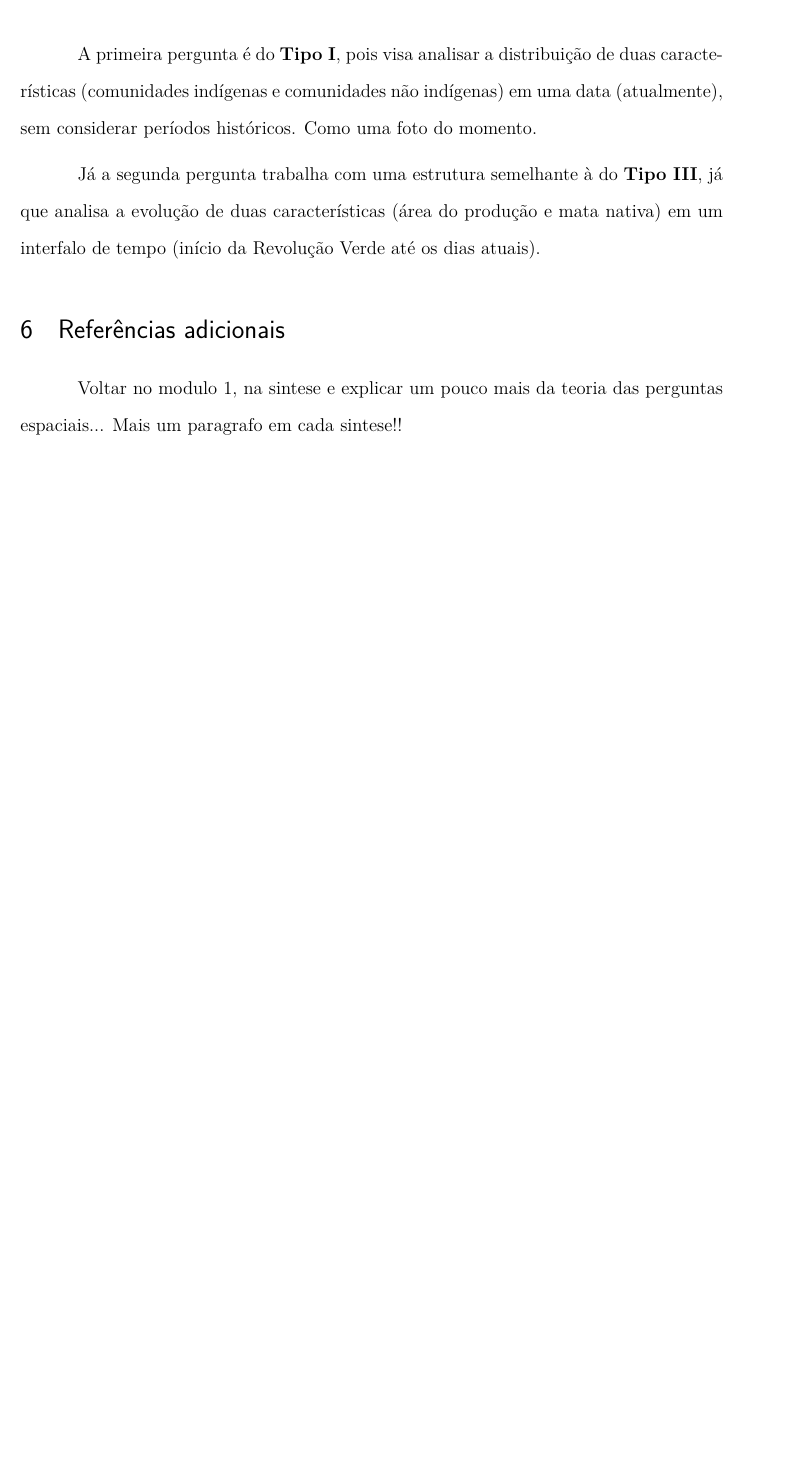
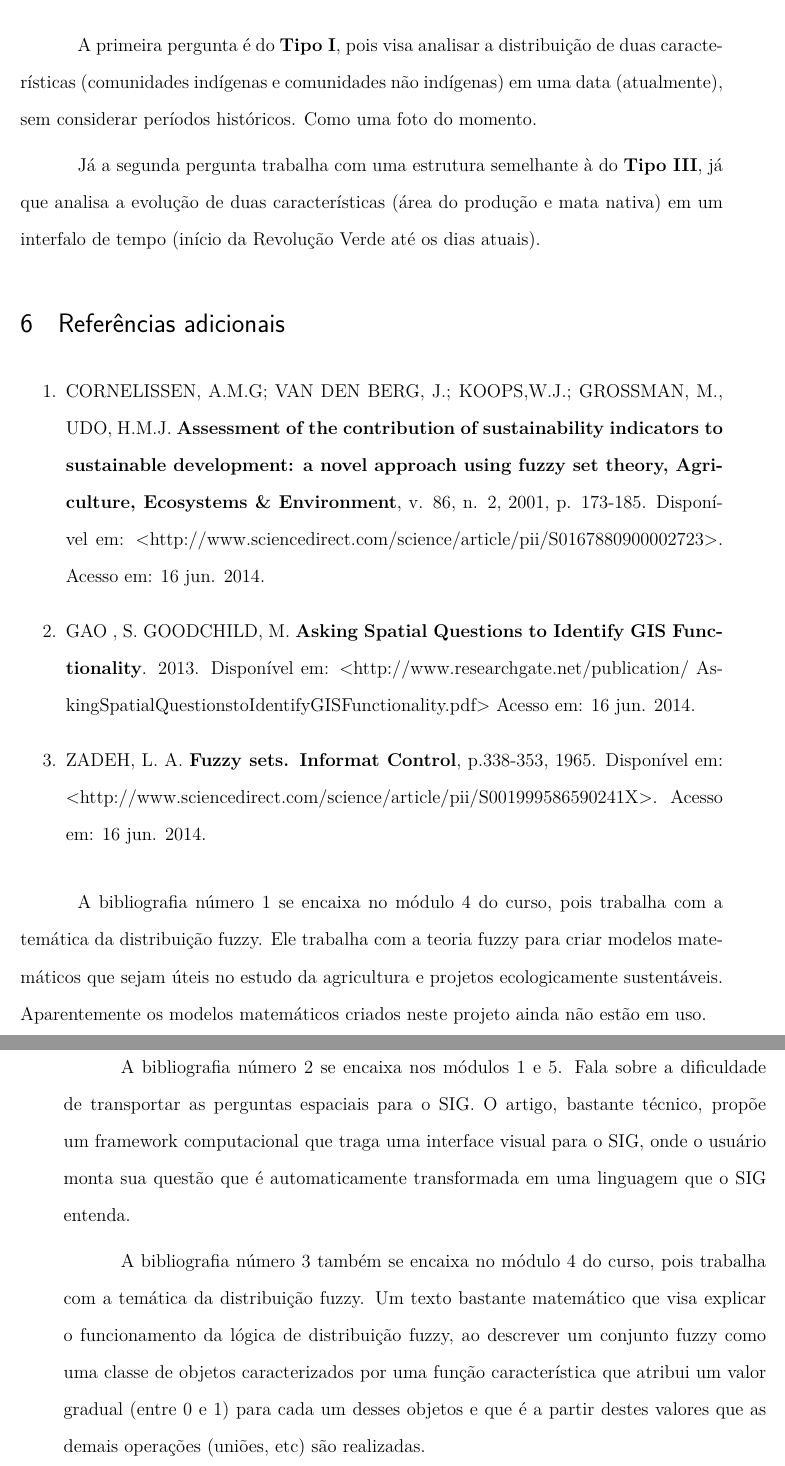
Before and after one commit to eliassouza/mestrado, a LaTeX thesis (ensaio_analise_espacial/ensaio.tex, which reads ensaio_analise_espacial/referencias.tex): part of page 12 of 12 before the commit and two parts of pages 12 and 13 of 13 after it, the two joined at a grey line, cut so that both start at the same text, the shorter picture padded with empty space. Compiled offline with pdfLaTeX.

Commit message:
referencias

```diff
--- a/ensaio_analise_espacial/referencias.tex
+++ b/ensaio_analise_espacial/referencias.tex
@@ -1,6 +1,17 @@
 \section{Referências adicionais}
 
+\begin{enumerate}
 
+\item CORNELISSEN, A.M.G; VAN DEN BERG, J.; KOOPS,W.J.; GROSSMAN, M., UDO, H.M.J. \textbf{Assessment of the contribution of sustainability indicators to sustainable development: a novel approach using fuzzy set theory, Agriculture, Ecosystems \& Environment}, v. 86, n. 2, 2001, p. 173-185. Disponível em: <http://www.sciencedirect.com/science/article/pii/S0167880900002723>. Acesso em: 16 jun. 2014.
 
-Voltar no modulo 1, na sintese e explicar um pouco mais da teoria das perguntas espaciais...
-Mais um paragrafo em cada sintese!!
+\item GAO , S. GOODCHILD, M. \textbf{Asking Spatial Questions to Identify GIS Functionality}. 2013. Disponível em: <http://www.researchgate.net/publication/ AskingSpatialQuestionstoIdentifyGISFunctionality.pdf> Acesso em: 16 jun. 2014.
+
+\item ZADEH, L. A. \textbf{Fuzzy sets. Informat Control}, p.338-353, 1965. Disponível em: <http://www.sciencedirect.com/science/article/pii/S001999586590241X>. Acesso em: 16 jun. 2014.
+
+\end{enumerate}
+
+A bibliografia número 1 se encaixa no módulo 4 do curso, pois trabalha com a temática da distribuição fuzzy. Ele trabalha com a teoria fuzzy para criar modelos matemáticos que sejam úteis no estudo da agricultura e projetos ecologicamente sustentáveis. Aparentemente os modelos matemáticos criados neste projeto ainda não estão em uso.
+
+A bibliografia número 2 se encaixa nos módulos 1 e 5. Fala sobre a dificuldade de transportar as perguntas espaciais para o SIG. O artigo, bastante técnico, propõe um framework computacional que traga uma interface visual para o SIG, onde o usuário monta sua questão que é automaticamente transformada em uma linguagem que o SIG entenda.
+
+A bibliografia número 3 também se encaixa no módulo 4 do curso, pois trabalha com a temática da distribuição fuzzy. Um texto bastante matemático que visa explicar o funcionamento da lógica de distribuição fuzzy, ao descrever um conjunto fuzzy como uma classe de objetos caracterizados por uma função característica que atribui um valor gradual (entre 0 e 1) para cada um desses objetos e que é a partir destes valores que as demais operações (uniões, etc) são realizadas.
```
